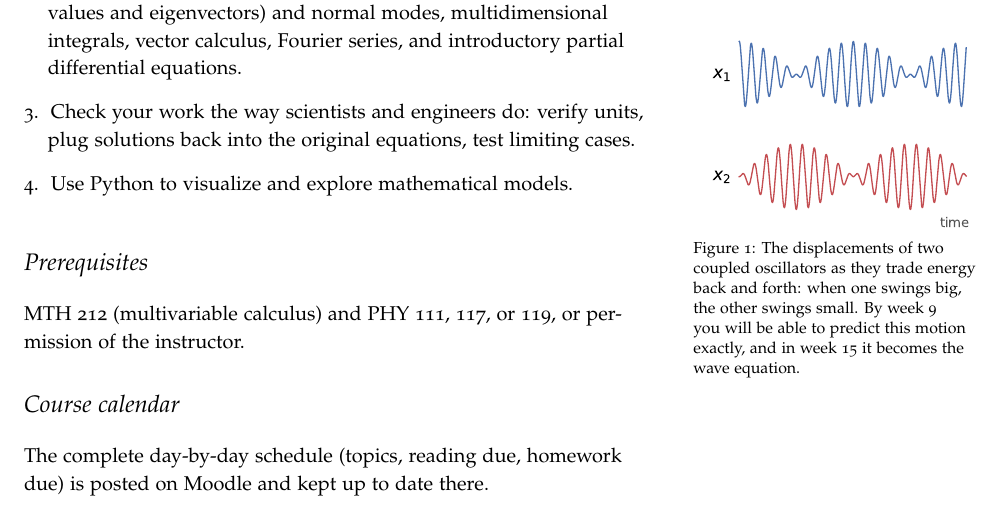
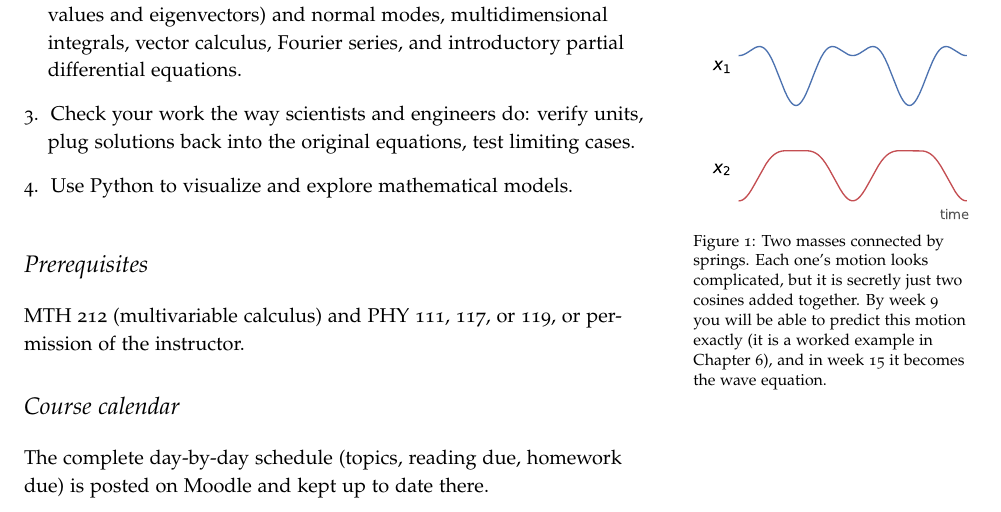
Before and after one commit to mglerner/MathematicalPhysics, a LaTeX document (SyllabusAndFirstDay/2026/PHY210Syllabus.tex): part of page 1 of 10, cut so that both start at the same text. Compiled offline with pdfLaTeX.

Commit message:
Syllabus figure: plot the Felder Sec 6.9 worked example
Replace the generic weak-coupling beats system with the book's own
p. 337 example (x1 = -4cos2t + 7cost, x2 = -2cos2t - 7cost), so the
figure is exactly a problem the course solves in week 9. Caption
updated to match.

Co-Authored-By: Claude Fable 5 <noreply@anthropic.com>

```diff
--- a/SyllabusAndFirstDay/2026/PHY210Syllabus.tex
+++ b/SyllabusAndFirstDay/2026/PHY210Syllabus.tex
@@ -84,10 +84,11 @@ Concretely, by the end of this course you will be able to:
 
 \begin{marginfigure}
   \includegraphics{coupled_oscillators}
-  \caption{The displacements of two coupled oscillators as they
-    trade energy back and forth: when one swings big, the other swings
-    small. By week 9 you will be able to predict this motion exactly,
-    and in week 15 it becomes the wave equation.}
+  \caption{Two masses connected by springs. Each one's motion looks
+    complicated, but it is secretly just two cosines added together.
+    By week 9 you will be able to predict this motion exactly (it is
+    a worked example in Chapter 6), and in week 15 it becomes the
+    wave equation.}
   \label{fig:coupled}
 \end{marginfigure}
 
```
Also changed, not shown: SyllabusAndFirstDay/2026/PHY210Syllabus.pdf, SyllabusAndFirstDay/2026/coupled_oscillators.pdf, 1 other file.
